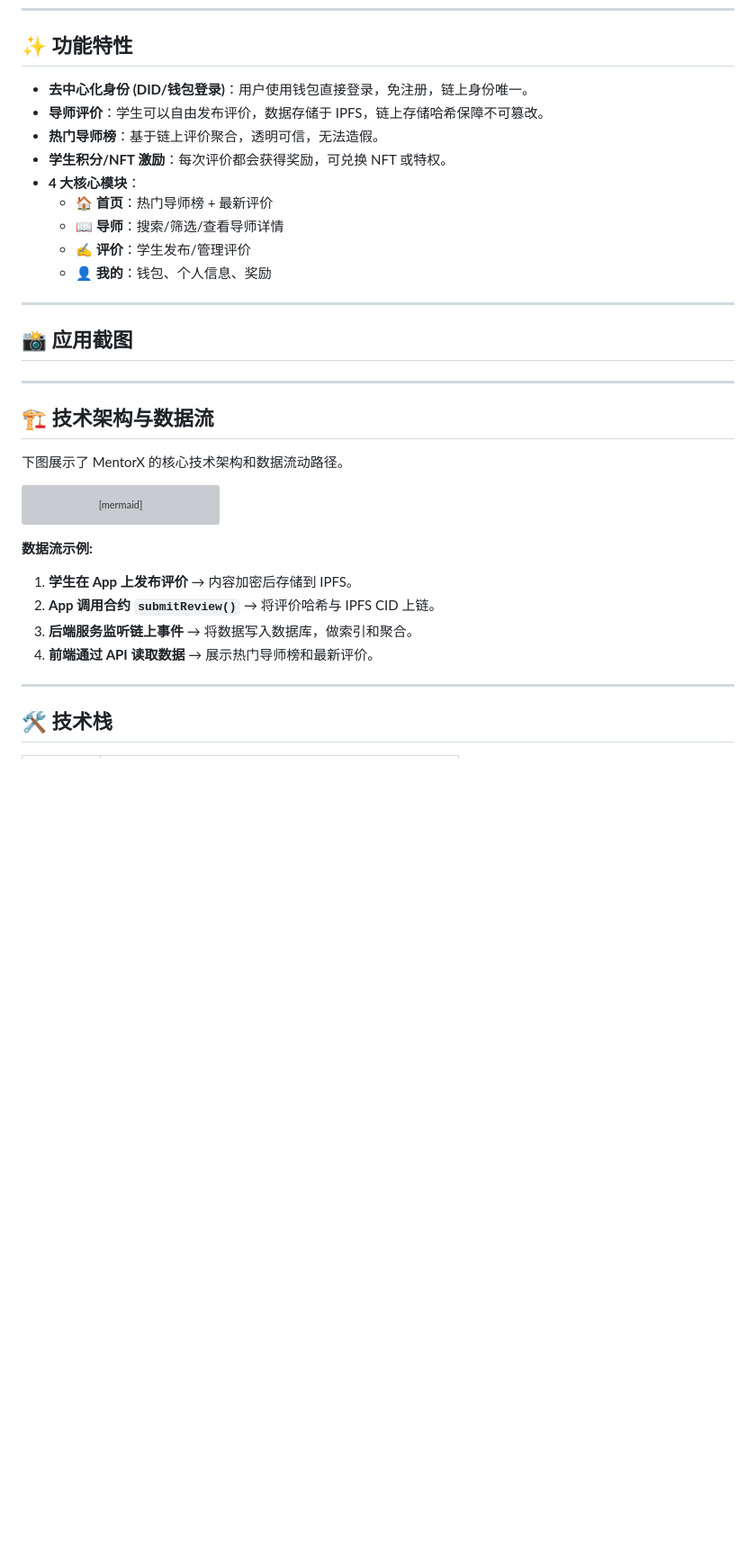
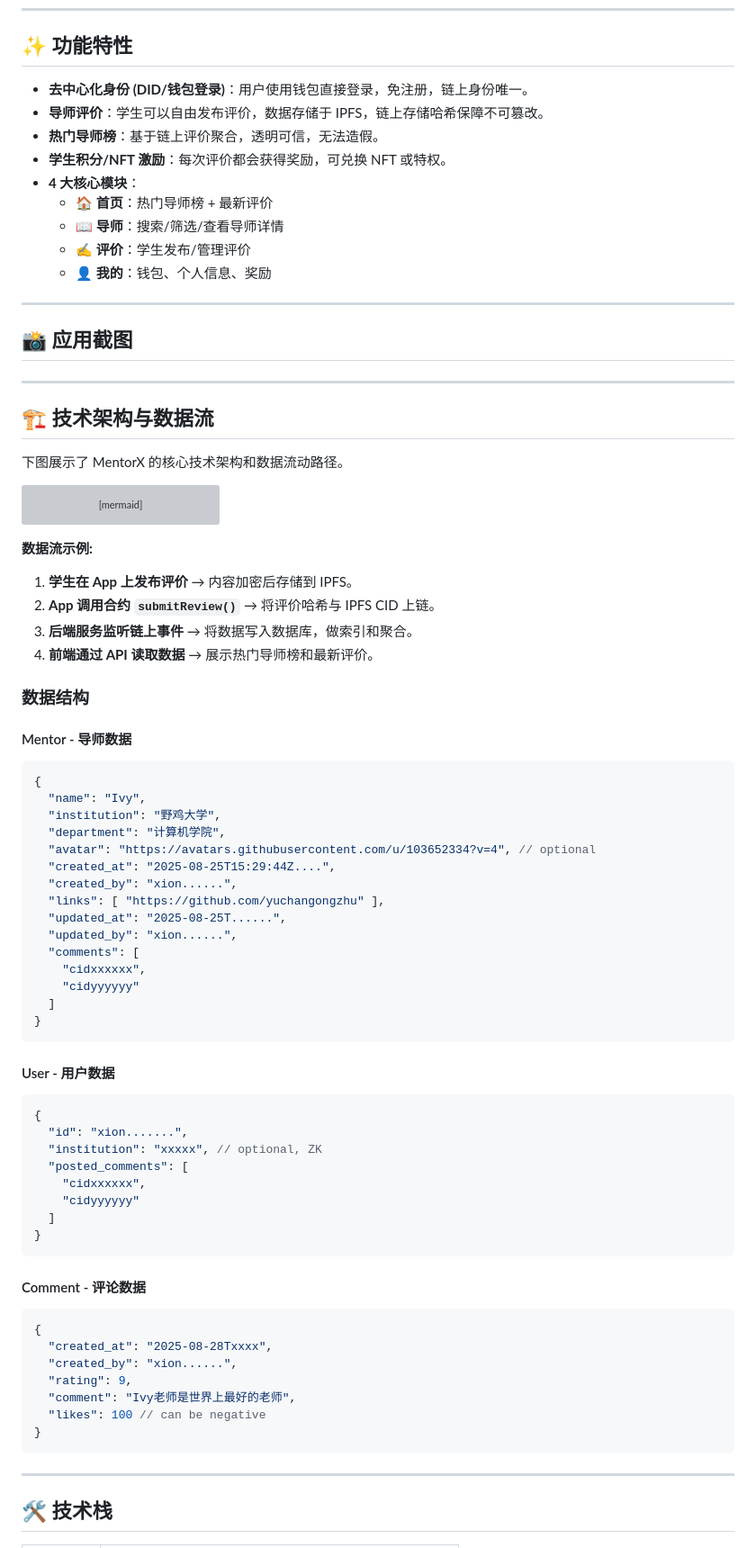
Before and after one commit to xion-lab/mentorX, a Markdown page: README.md, the part around the change printed below. Shown: that part at 90% size. GitHub-like rendering; blank space fills up the shorter version; grey boxes are pictures that could not be loaded.

Commit message:
chore: data structure docs

````diff
--- a/README.md
+++ b/README.md
@@ -33,15 +33,15 @@
 
 ## ✨ 功能特性
 
-*   **去中心化身份 (DID/钱包登录)**：用户使用钱包直接登录，免注册，链上身份唯一。
-*   **导师评价**：学生可以自由发布评价，数据存储于 IPFS，链上存储哈希保障不可篡改。
-*   **热门导师榜**：基于链上评价聚合，透明可信，无法造假。
-*   **学生积分/NFT 激励**：每次评价都会获得奖励，可兑换 NFT 或特权。
-*   **4 大核心模块**：
-    *   🏠 **首页**：热门导师榜 + 最新评价
-    *   📖 **导师**：搜索/筛选/查看导师详情
-    *   ✍️ **评价**：学生发布/管理评价
-    *   👤 **我的**：钱包、个人信息、奖励
+- **去中心化身份 (DID/钱包登录)**：用户使用钱包直接登录，免注册，链上身份唯一。
+- **导师评价**：学生可以自由发布评价，数据存储于 IPFS，链上存储哈希保障不可篡改。
+- **热门导师榜**：基于链上评价聚合，透明可信，无法造假。
+- **学生积分/NFT 激励**：每次评价都会获得奖励，可兑换 NFT 或特权。
+- **4 大核心模块**：
+  - 🏠 **首页**：热门导师榜 + 最新评价
+  - 📖 **导师**：搜索/筛选/查看导师详情
+  - ✍️ **评价**：学生发布/管理评价
+  - 👤 **我的**：钱包、个人信息、奖励
 
 ---
 
@@ -81,10 +81,58 @@ graph TD
 ```
 
 **数据流示例:**
-1.  **学生在 App 上发布评价** → 内容加密后存储到 IPFS。
-2.  **App 调用合约 `submitReview()`** → 将评价哈希与 IPFS CID 上链。
-3.  **后端服务监听链上事件** → 将数据写入数据库，做索引和聚合。
-4.  **前端通过 API 读取数据** → 展示热门导师榜和最新评价。
+
+1. **学生在 App 上发布评价** → 内容加密后存储到 IPFS。
+2. **App 调用合约 `submitReview()`** → 将评价哈希与 IPFS CID 上链。
+3. **后端服务监听链上事件** → 将数据写入数据库，做索引和聚合。
+4. **前端通过 API 读取数据** → 展示热门导师榜和最新评价。
+
+### 数据结构
+
+#### Mentor - 导师数据
+
+```json
+{
+  "name": "Ivy",
+  "institution": "野鸡大学",
+  "department": "计算机学院",
+  "avatar": "https://avatars.githubusercontent.com/u/103652334?v=4", // optional
+  "created_at": "2025-08-25T15:29:44Z....",
+  "created_by": "xion......",
+  "links": [ "https://github.com/yuchangongzhu" ],
+  "updated_at": "2025-08-25T......",
+  "updated_by": "xion......",
+  "comments": [
+    "cidxxxxxx",
+    "cidyyyyyy"
+  ]
+}
+```
+
+#### User - 用户数据
+
+```json
+{
+  "id": "xion.......",
+  "institution": "xxxxx", // optional, ZK
+  "posted_comments": [
+    "cidxxxxxx",
+    "cidyyyyyy"
+  ]
+}
+```
+
+#### Comment - 评论数据
+
+```json
+{
+  "created_at": "2025-08-28Txxxx",
+  "created_by": "xion......",
+  "rating": 9,
+  "comment": "Ivy老师是世界上最好的老师",
+  "likes": 100 // can be negative
+}
+```
 
 ---
 
````
Also changed, not shown: other parts of README.md (+6 -5 lines).
